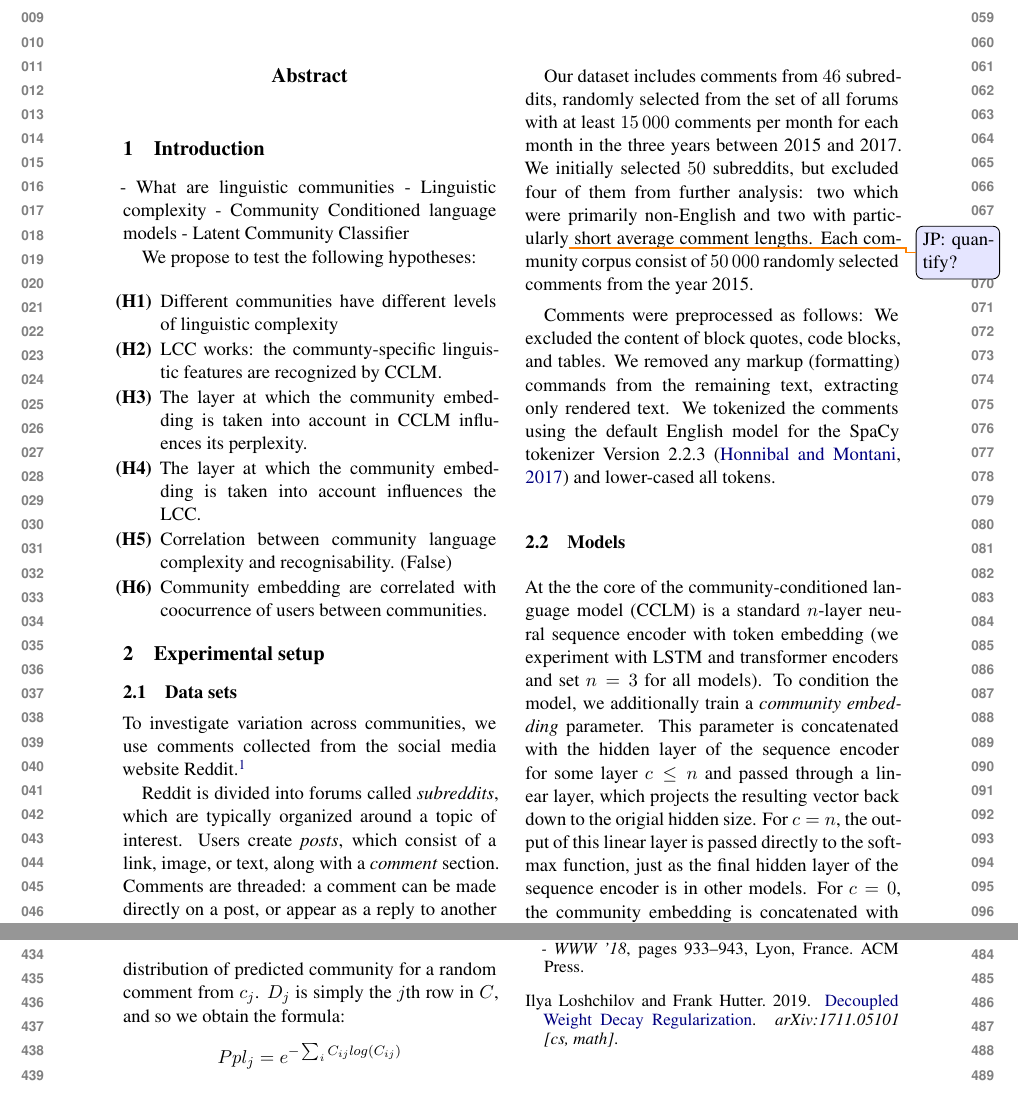
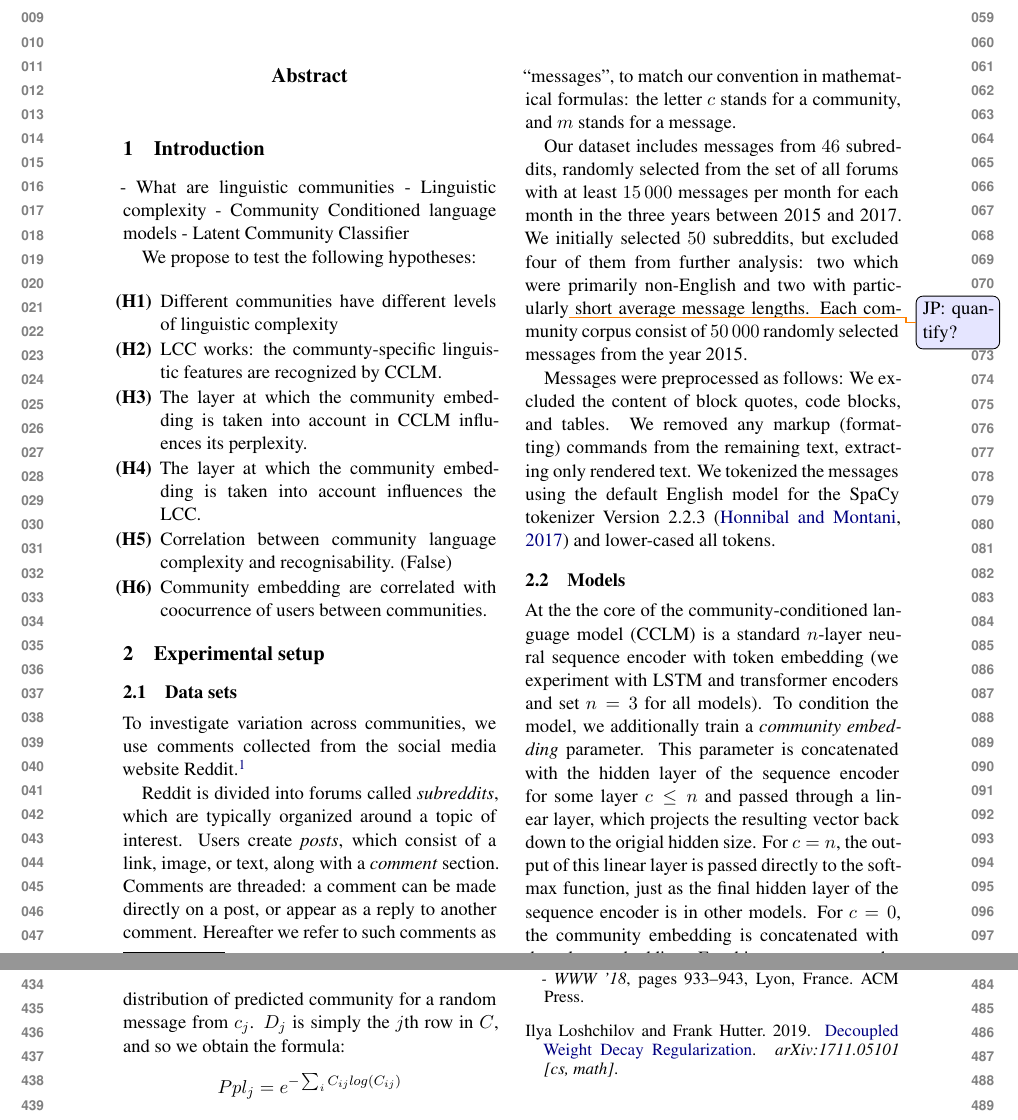
Before and after one commit to GU-CLASP/CommunityConditionedLM, a LaTeX paper (paper/paper.tex): two parts of pages 1 and 5 of 5, joined at a grey line, cut so that both start at the same text. Compiled offline with XeLaTeX.

Commit message:
comment/message

```diff
--- a/paper/paper.tex
+++ b/paper/paper.tex
@@ -103,20 +104,24 @@ Users create \textit{posts}, which consist of a link, image,
 or text, along with a \emph{comment} section.
 Comments are threaded: a comment can be made directly on a post,
 or appear as a reply to another comment.
+%
+Hereafter we refer to such comments as ``messages'', to match our
+convention in mathematical formulas: the letter $c$ stands for a
+community, and $m$ stands for a message.
 
-Our dataset includes comments from \num{46} subreddits,
+Our dataset includes messages from \num{46} subreddits,
 randomly selected from the set of all forums
-with at least \num{15000} comments per month for each month
+with at least \num{15000} messages per month for each month
 in the three years between 2015 and 2017.
 We initially selected \num{50} subreddits,
 but excluded four of them from further analysis:
-two which were primarily non-English and two with particularly\jp{quantify?} short average comment lengths.
-Each community corpus consist of \num{50000} randomly selected comments from the year 2015.
+two which were primarily non-English and two with particularly\jp{quantify?} short average message lengths.
+Each community corpus consist of \num{50000} randomly selected messages from the year 2015.
 
-Comments were preprocessed as follows:
+Messages were preprocessed as follows:
 We excluded the content of block quotes, code blocks, and tables.
 We removed any markup (formatting) commands from the remaining text, extracting only rendered text.
-We tokenized the comments using the default English model for the SpaCy tokenizer Version 2.2.3 \citep{Honnibal2017}
+We tokenized the messages using the default English model for the SpaCy tokenizer Version 2.2.3 \citep{Honnibal2017}
 and lower-cased all tokens.
 
 \subsection{Models}
@@ -315,5 +320,5 @@ comment coming from community $j$, defined as the exponential of the
 entropy of the distribution \(D_j\), which is the (discrete)
-probability distribution of predicted community for a random comment from
+probability distribution of predicted community for a random message from
 $c_j$. $D_j$ is simply the $j$th row in \(C\), and so we obtain the formula:
 \[Ppl_j = e^{-\sum_i C_{ij} log(C_{ij})}\]
 
```
Also changed, not shown: paper/paper.tex (25 more changed lines).
